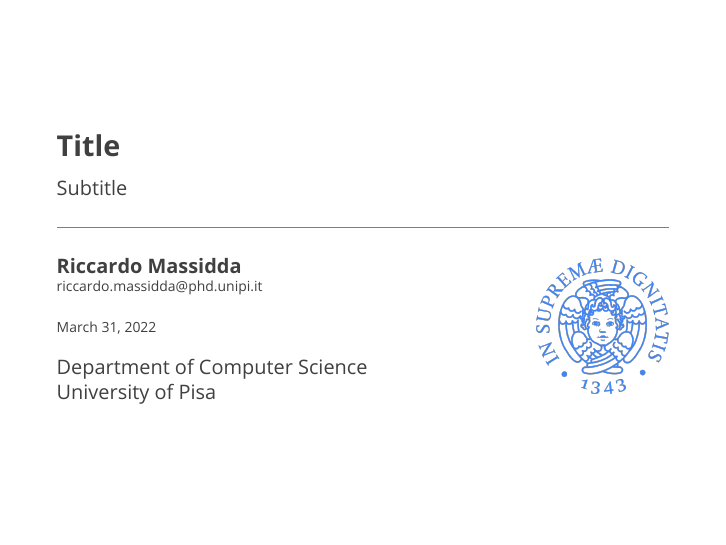
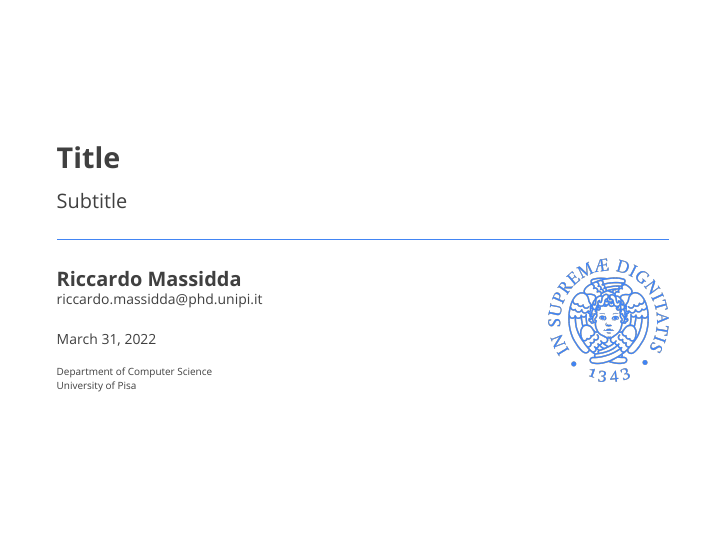
Before and after one commit to rmassidda/pisa-beamer, LaTeX slides (main.tex): page 1 of 13. The pictures show the PDF file main.pdf that the author committed with the source.

Commit message:
Smaller affiliation

```diff
--- a/main.tex
+++ b/main.tex
@@ -24,7 +24,7 @@
 }
 
 % Institution
-\institute[uni]{\large Department of Computer Science\\University of Pisa}
+\institute[uni]{Department of Computer Science\\University of Pisa}
 
 % Date
 \date{\today}
```
Also changed, not shown: theme/pisa.tex (+1 -1 lines), main.pdf.
